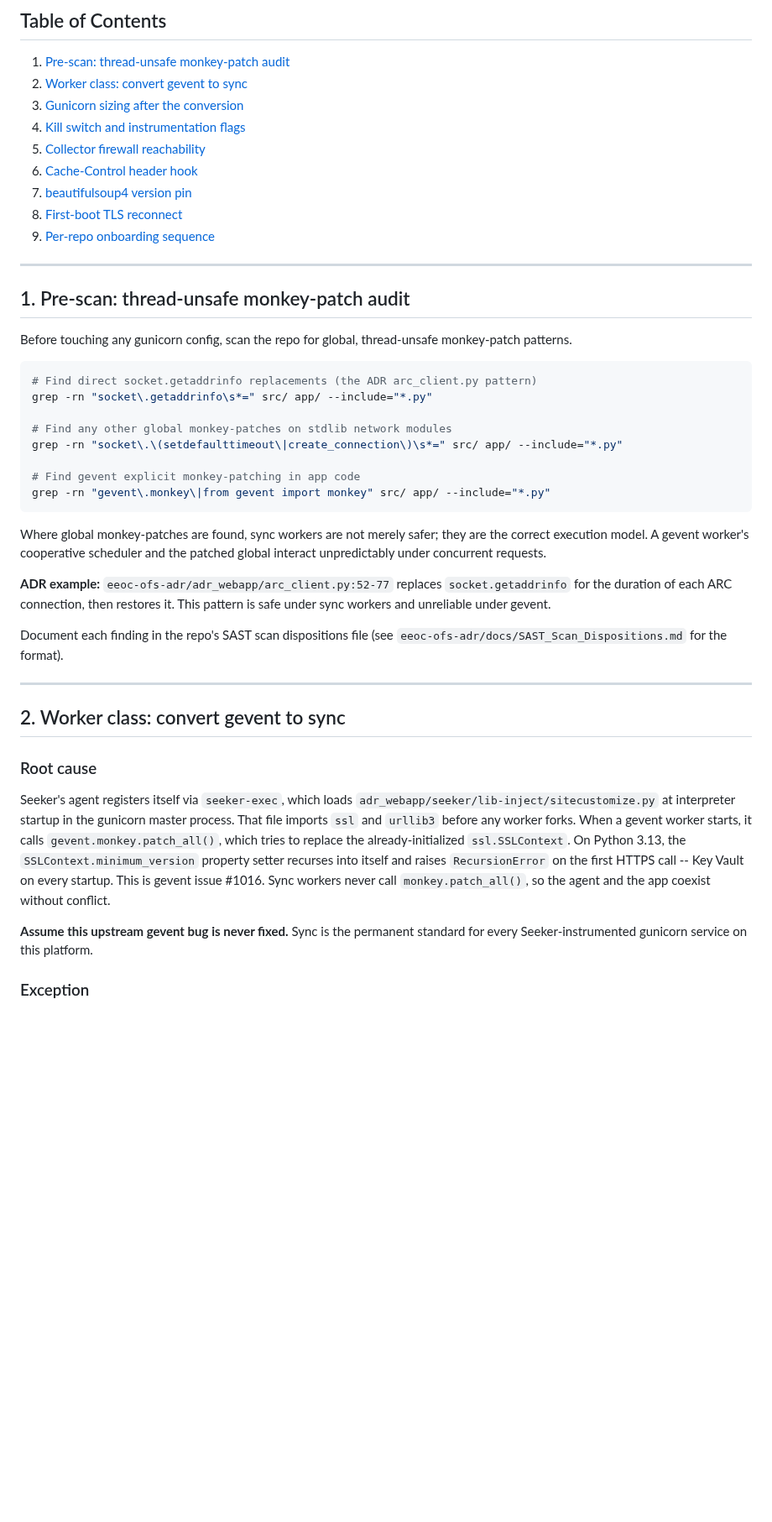
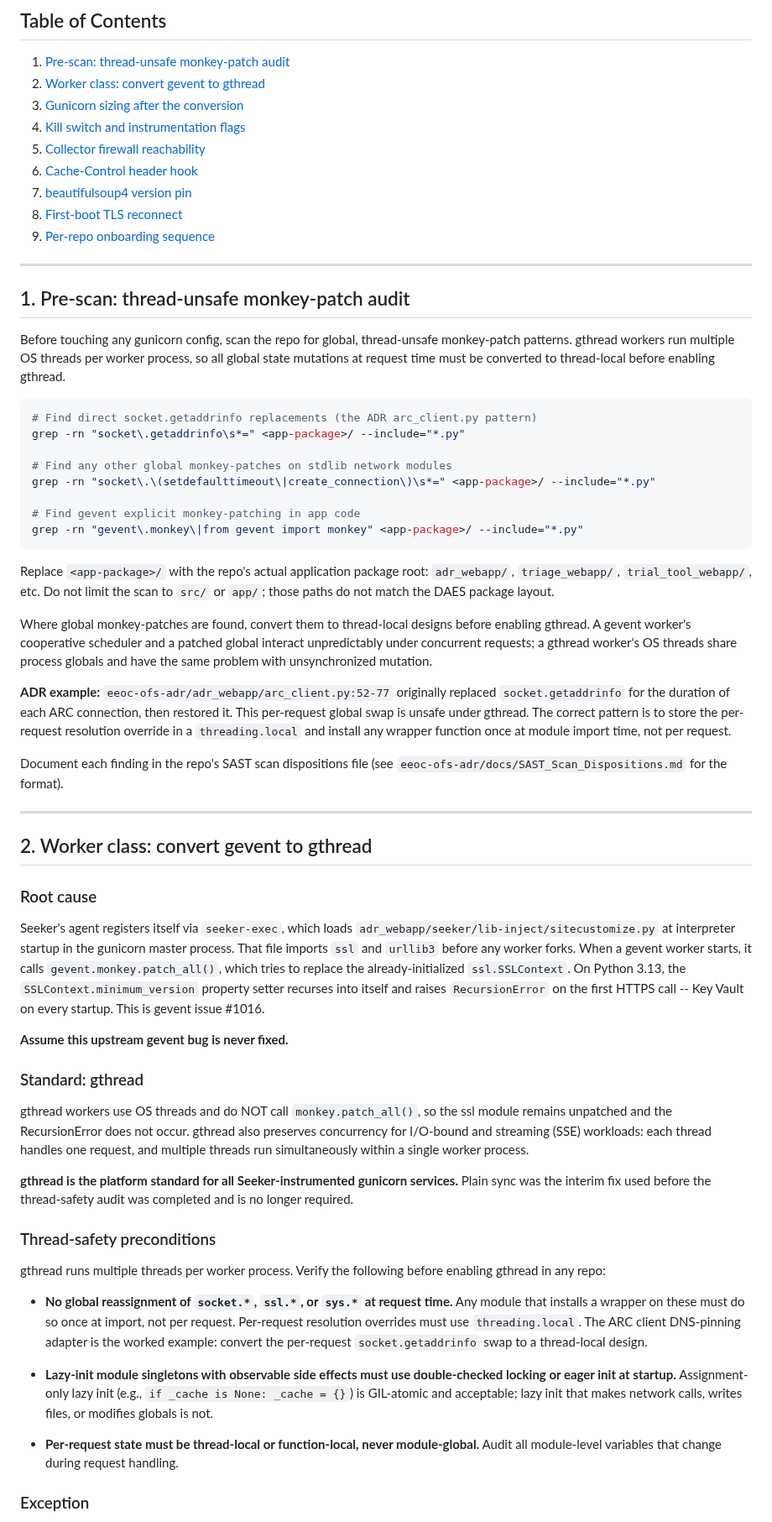
Before and after one commit to derekcentrico/eeoc-ai-platform-docs, a Markdown page: DAES_Seeker_IAST_Onboarding_Checklist.md, the part around one of its changes. Shown at 84% size. GitHub-like rendering; blank space fills up the shorter version.

Commit message:
Update Seeker checklist for gthread worker standard

````diff
--- a/DAES_Seeker_IAST_Onboarding_Checklist.md
+++ b/DAES_Seeker_IAST_Onboarding_Checklist.md
@@ -21,7 +21,7 @@ environment as of PR #409.
 ## Table of Contents
 
 1. [Pre-scan: thread-unsafe monkey-patch audit](#1-pre-scan-thread-unsafe-monkey-patch-audit)
-2. [Worker class: convert gevent to sync](#2-worker-class-convert-gevent-to-sync)
+2. [Worker class: convert gevent to gthread](#2-worker-class-convert-gevent-to-gthread)
 3. [Gunicorn sizing after the conversion](#3-gunicorn-sizing-after-the-conversion)
 4. [Kill switch and instrumentation flags](#4-kill-switch-and-instrumentation-flags)
 5. [Collector firewall reachability](#5-collector-firewall-reachability)
@@ -35,33 +35,43 @@ environment as of PR #409.
 ## 1. Pre-scan: thread-unsafe monkey-patch audit
 
 Before touching any gunicorn config, scan the repo for global, thread-unsafe
-monkey-patch patterns.
+monkey-patch patterns. gthread workers run multiple OS threads per worker
+process, so all global state mutations at request time must be converted to
+thread-local before enabling gthread.
 
 ```bash
 # Find direct socket.getaddrinfo replacements (the ADR arc_client.py pattern)
-grep -rn "socket\.getaddrinfo\s*=" src/ app/ --include="*.py"
+grep -rn "socket\.getaddrinfo\s*=" <app-package>/ --include="*.py"
 
 # Find any other global monkey-patches on stdlib network modules
-grep -rn "socket\.\(setdefaulttimeout\|create_connection\)\s*=" src/ app/ --include="*.py"
+grep -rn "socket\.\(setdefaulttimeout\|create_connection\)\s*=" <app-package>/ --include="*.py"
 
 # Find gevent explicit monkey-patching in app code
-grep -rn "gevent\.monkey\|from gevent import monkey" src/ app/ --include="*.py"
+grep -rn "gevent\.monkey\|from gevent import monkey" <app-package>/ --include="*.py"
 ```
 
-Where global monkey-patches are found, sync workers are not merely safer; they
-are the correct execution model. A gevent worker's cooperative scheduler and
-the patched global interact unpredictably under concurrent requests.
+Replace `<app-package>/` with the repo's actual application package root:
+`adr_webapp/`, `triage_webapp/`, `trial_tool_webapp/`, etc. Do not limit the
+scan to `src/` or `app/`; those paths do not match the DAES package layout.
 
-**ADR example:** `eeoc-ofs-adr/adr_webapp/arc_client.py:52-77` replaces
-`socket.getaddrinfo` for the duration of each ARC connection, then restores it.
-This pattern is safe under sync workers and unreliable under gevent.
+Where global monkey-patches are found, convert them to thread-local designs
+before enabling gthread. A gevent worker's cooperative scheduler and a patched
+global interact unpredictably under concurrent requests; a gthread worker's OS
+threads share process globals and have the same problem with unsynchronized
+mutation.
+
+**ADR example:** `eeoc-ofs-adr/adr_webapp/arc_client.py:52-77` originally
+replaced `socket.getaddrinfo` for the duration of each ARC connection, then
+restored it. This per-request global swap is unsafe under gthread. The correct
+pattern is to store the per-request resolution override in a `threading.local`
+and install any wrapper function once at module import time, not per request.
 
 Document each finding in the repo's SAST scan dispositions file (see
 `eeoc-ofs-adr/docs/SAST_Scan_Dispositions.md` for the format).
 
 ---
 
-## 2. Worker class: convert gevent to sync
+## 2. Worker class: convert gevent to gthread
 
 ### Root cause
 
@@ -72,12 +82,41 @@ worker forks. When a gevent worker starts, it calls
 `gevent.monkey.patch_all()`, which tries to replace the already-initialized
 `ssl.SSLContext`. On Python 3.13, the `SSLContext.minimum_version` property
 setter recurses into itself and raises `RecursionError` on the first HTTPS
-call -- Key Vault on every startup. This is gevent issue #1016. Sync workers
-never call `monkey.patch_all()`, so the agent and the app coexist without
-conflict.
+call -- Key Vault on every startup. This is gevent issue #1016.
 
-**Assume this upstream gevent bug is never fixed.** Sync is the permanent
-standard for every Seeker-instrumented gunicorn service on this platform.
+**Assume this upstream gevent bug is never fixed.**
+
+### Standard: gthread
+
+gthread workers use OS threads and do NOT call `monkey.patch_all()`, so the
+ssl module remains unpatched and the RecursionError does not occur. gthread
+also preserves concurrency for I/O-bound and streaming (SSE) workloads: each
+thread handles one request, and multiple threads run simultaneously within a
+single worker process.
+
+**gthread is the platform standard for all Seeker-instrumented gunicorn
+services.** Plain sync was the interim fix used before the thread-safety audit
+was completed and is no longer required.
+
+### Thread-safety preconditions
+
+gthread runs multiple threads per worker process. Verify the following before
+enabling gthread in any repo:
+
+- **No global reassignment of `socket.*`, `ssl.*`, or `sys.*` at request
+  time.** Any module that installs a wrapper on these must do so once at
+  import, not per request. Per-request resolution overrides must use
+  `threading.local`. The ARC client DNS-pinning adapter is the worked example:
+  convert the per-request `socket.getaddrinfo` swap to a thread-local design.
+
+- **Lazy-init module singletons with observable side effects must use
+  double-checked locking or eager init at startup.** Assignment-only lazy init
+  (e.g., `if _cache is None: _cache = {}`) is GIL-atomic and acceptable;
+  lazy init that makes network calls, writes files, or modifies globals is not.
+
+- **Per-request state must be thread-local or function-local, never
+  module-global.** Audit all module-level variables that change during request
+  handling.
 
 ### Exception
 
````
Also changed, not shown: other parts of DAES_Seeker_IAST_Onboarding_Checklist.md (+60 -33 lines).
